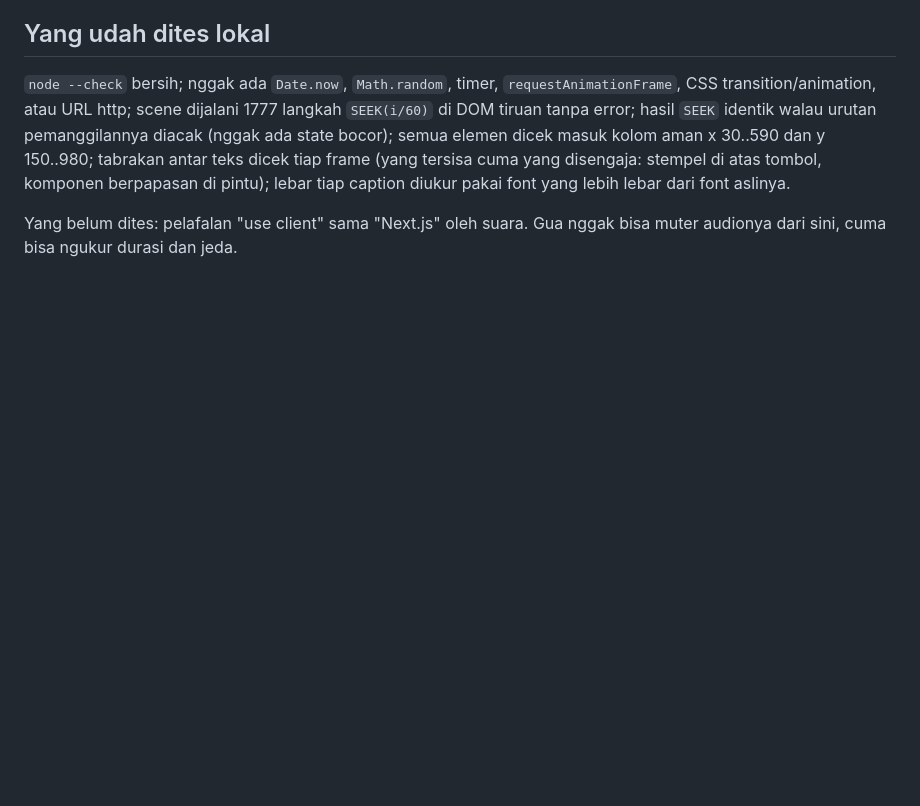
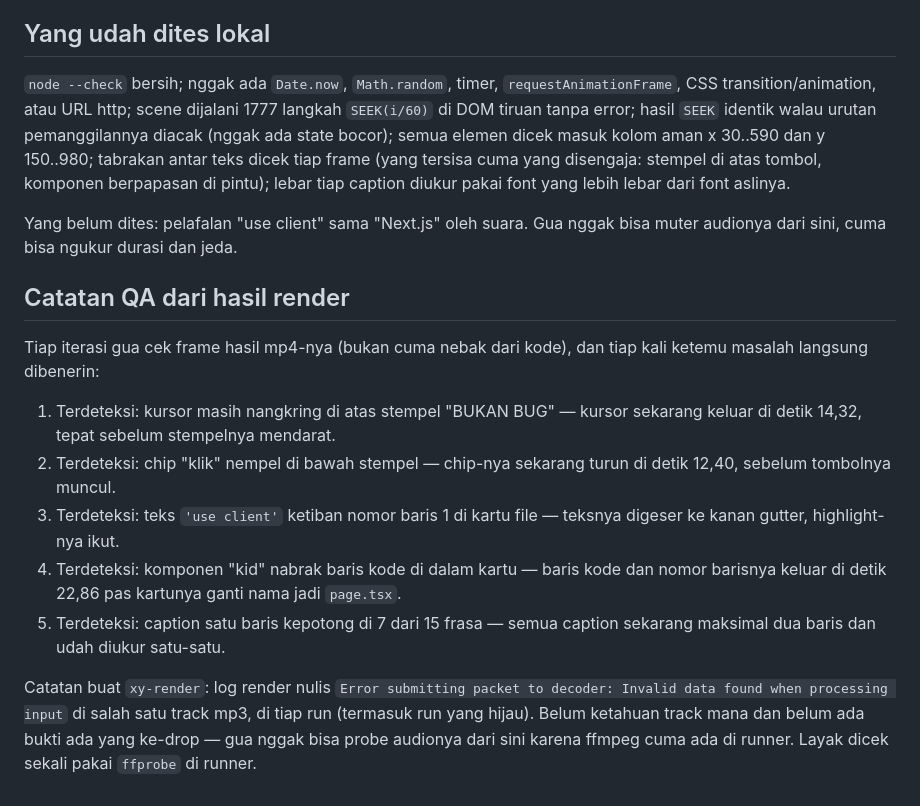
Before and after one commit to xykal/xy-render, a Markdown page: projects/nextjs-use-client/script.md, the part around the change. Drawn GitHub-style; blank space fills up the shorter version.

Commit message:
docs(konten): catatan QA dari hasil render + temuan decoder mp3

```diff
--- a/projects/nextjs-use-client/script.md
+++ b/projects/nextjs-use-client/script.md
@@ -81,3 +81,15 @@ Hashtag (5): #nextjs #frontend #webdev #programmerindonesia #javascript
 `node --check` bersih; nggak ada `Date.now`, `Math.random`, timer, `requestAnimationFrame`, CSS transition/animation, atau URL http; scene dijalani 1777 langkah `SEEK(i/60)` di DOM tiruan tanpa error; hasil `SEEK` identik walau urutan pemanggilannya diacak (nggak ada state bocor); semua elemen dicek masuk kolom aman x 30..590 dan y 150..980; tabrakan antar teks dicek tiap frame (yang tersisa cuma yang disengaja: stempel di atas tombol, komponen berpapasan di pintu); lebar tiap caption diukur pakai font yang lebih lebar dari font aslinya.
 
 Yang belum dites: pelafalan "use client" sama "Next.js" oleh suara. Gua nggak bisa muter audionya dari sini, cuma bisa ngukur durasi dan jeda.
+
+## Catatan QA dari hasil render
+
+Tiap iterasi gua cek frame hasil mp4-nya (bukan cuma nebak dari kode), dan tiap kali ketemu masalah langsung dibenerin:
+
+1. Terdeteksi: kursor masih nangkring di atas stempel "BUKAN BUG" — kursor sekarang keluar di detik 14,32, tepat sebelum stempelnya mendarat.
+2. Terdeteksi: chip "klik" nempel di bawah stempel — chip-nya sekarang turun di detik 12,40, sebelum tombolnya muncul.
+3. Terdeteksi: teks `'use client'` ketiban nomor baris 1 di kartu file — teksnya digeser ke kanan gutter, highlight-nya ikut.
+4. Terdeteksi: komponen "kid" nabrak baris kode di dalam kartu — baris kode dan nomor barisnya keluar di detik 22,86 pas kartunya ganti nama jadi `page.tsx`.
+5. Terdeteksi: caption satu baris kepotong di 7 dari 15 frasa — semua caption sekarang maksimal dua baris dan udah diukur satu-satu.
+
+Catatan buat `xy-render`: log render nulis `Error submitting packet to decoder: Invalid data found when processing input` di salah satu track mp3, di tiap run (termasuk run yang hijau). Belum ketahuan track mana dan belum ada bukti ada yang ke-drop — gua nggak bisa probe audionya dari sini karena ffmpeg cuma ada di runner. Layak dicek sekali pakai `ffprobe` di runner.
```
